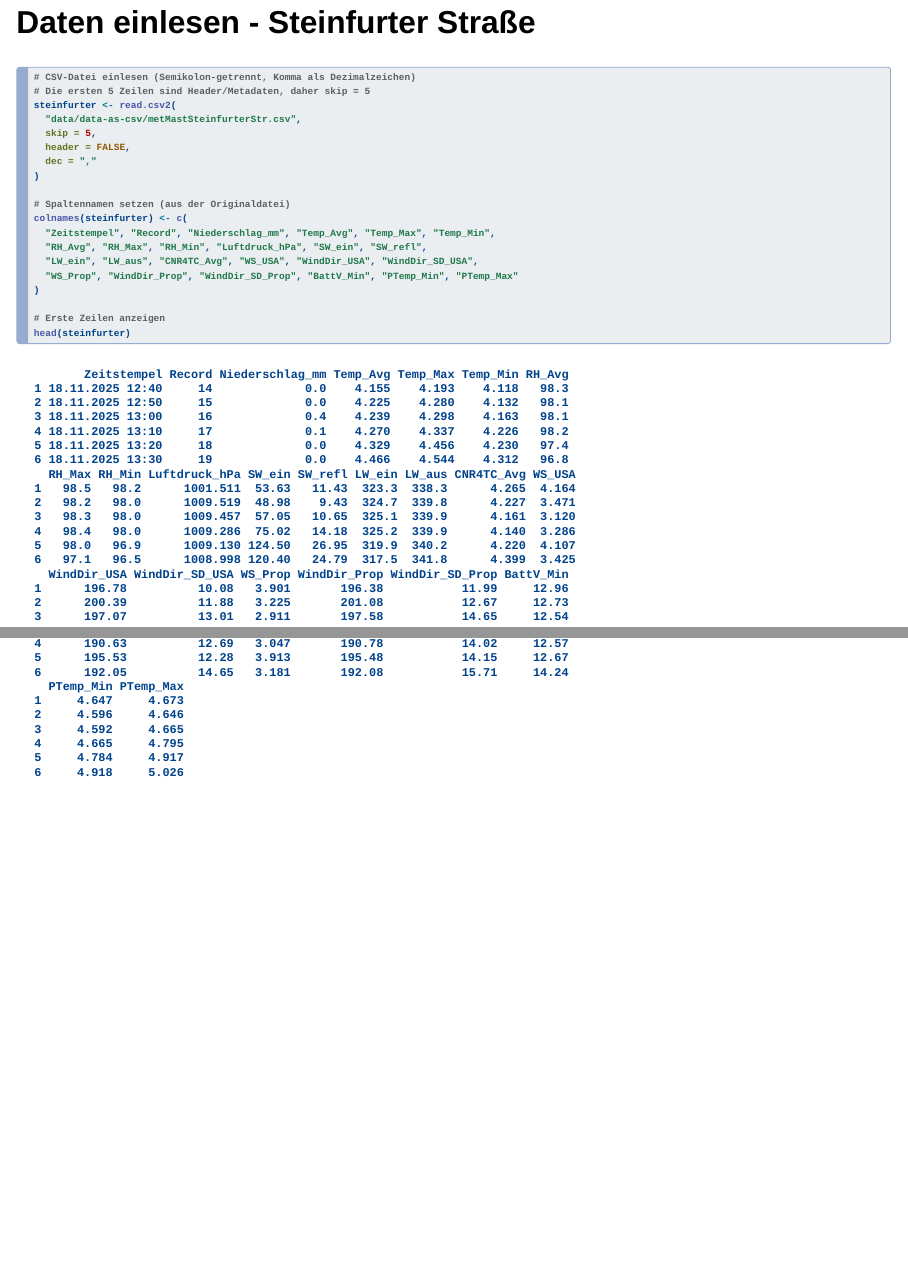
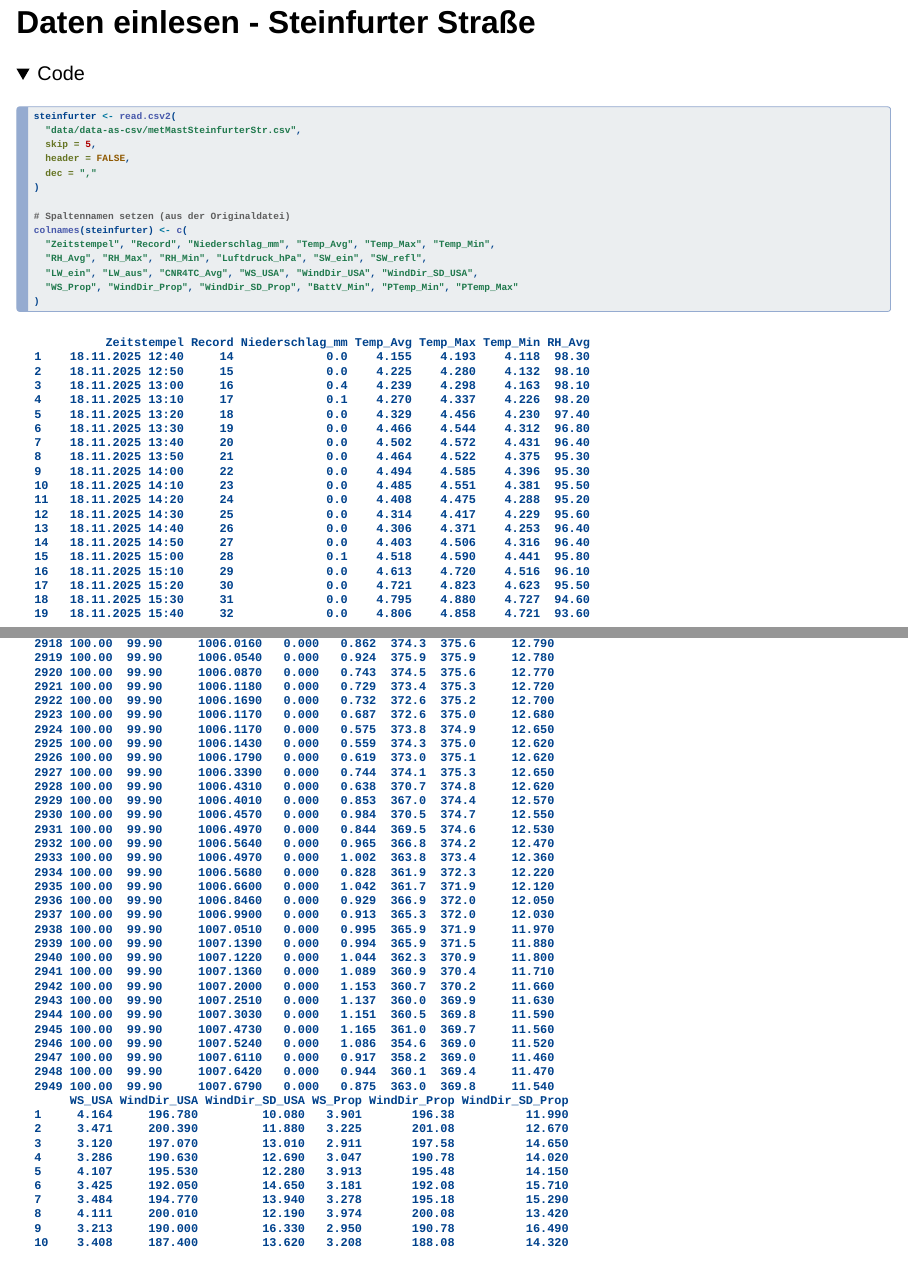
Before and after one commit to RobinGummels/analysis-measurent-tower-UEKlim2025, a Quarto document (Klima_Präsentation.qmd): pages 7 and 8 of 8 before the commit and pages 7 and 144 of 282 after it, joined at a grey line. Rendered offline with R 4.5, knitr and Pandoc in place of Quarto, with nearby package versions; folded parts are opened; drawn as Slidy slides in place of the format the file asks for.

Commit message:
result ist not in code block anymore

````diff
--- a/Klima_Präsentation.qmd
+++ b/Klima_Präsentation.qmd
@@ -39,13 +39,12 @@
 ```
 
 ## Daten einlesen - Steinfurter Straße
-
+<details>
+<summary>Code</summary>
 ```{r}
 #| echo: true
-#| message: false
+#| message: true
 
-# CSV-Datei einlesen (Semikolon-getrennt, Komma als Dezimalzeichen)
-# Die ersten 5 Zeilen sind Header/Metadaten, daher skip = 5
 steinfurter <- read.csv2(
   "data/data-as-csv/metMastSteinfurterStr.csv",
   skip = 5,
@@ -60,7 +59,9 @@
   "LW_ein", "LW_aus", "CNR4TC_Avg", "WS_USA", "WindDir_USA", "WindDir_SD_USA",
   "WS_Prop", "WindDir_Prop", "WindDir_SD_Prop", "BattV_Min", "PTemp_Min", "PTemp_Max"
 )
+```
+</details>
 
-# Erste Zeilen anzeigen
-head(steinfurter)
+```{r}
+print(steinfurter)
 ```
````
